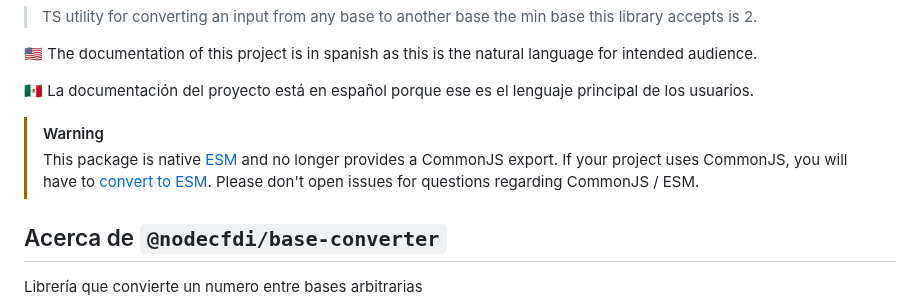
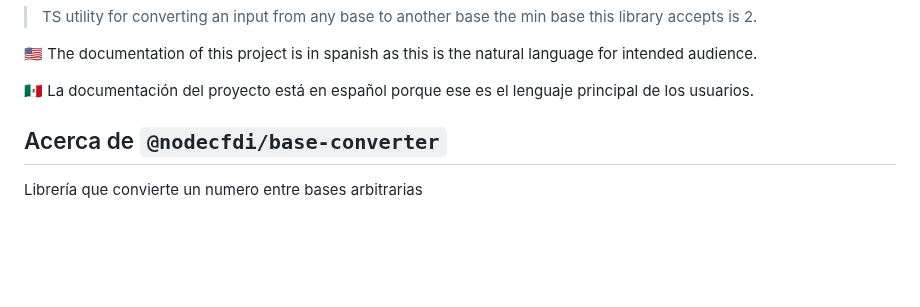
Before and after one commit to nodecfdi/base-converter, a Markdown page: README.md, the part around the change. Drawn GitHub-style; blank space fills up the shorter version.

Commit message:
docs: :memo: remove english note for only esm, default on nodecfdi org is only esm

```diff
--- a/README.md
+++ b/README.md
@@ -18,9 +18,6 @@
 :us: The documentation of this project is in spanish as this is the natural language for intended audience.
 
 :mexico: La documentación del proyecto está en español porque ese es el lenguaje principal de los usuarios.
-
-> [!WARNING]
-> This package is native [ESM](https://developer.mozilla.org/en-US/docs/Web/JavaScript/Guide/Modules) and no longer provides a CommonJS export. If your project uses CommonJS, you will have to [convert to ESM](https://gist.github.com/sindresorhus/a39789f98801d908bbc7ff3ecc99d99c). Please don't open issues for questions regarding CommonJS / ESM.
 
 ## Acerca de `@nodecfdi/base-converter`
 
```
